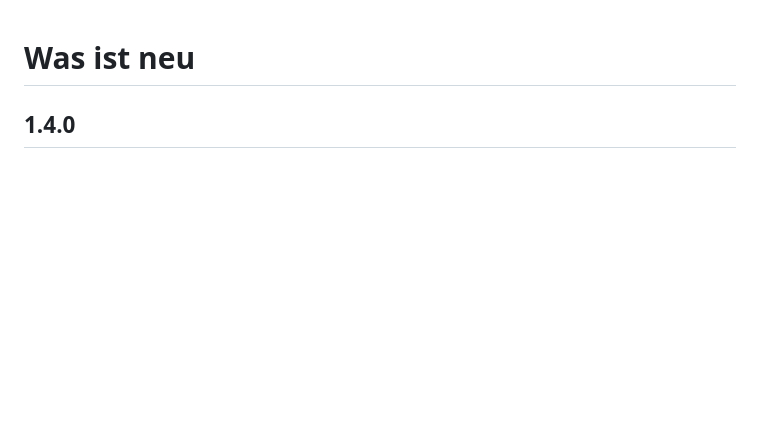
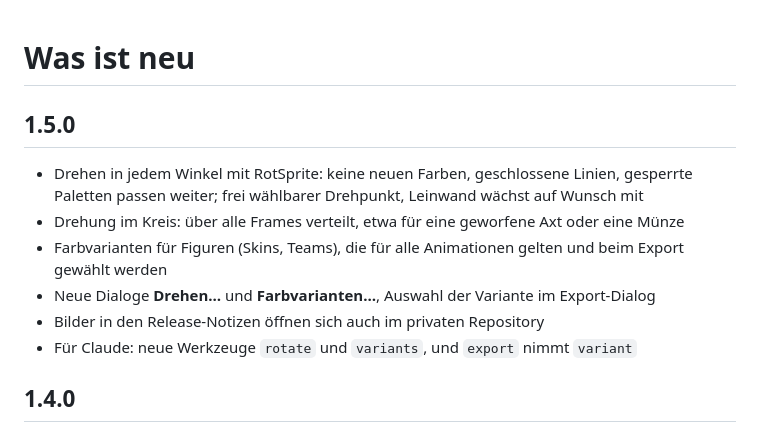
Before and after one commit to Seralex666/PixelART_MCP, a Markdown page: CHANGELOG.md, the part around the change. GitHub-like rendering; blank space fills up the shorter version.

```diff
--- a/CHANGELOG.md
+++ b/CHANGELOG.md
@@ -1,4 +1,14 @@
 # Was ist neu
+
+## 1.5.0
+
+- Drehen in jedem Winkel mit RotSprite: keine neuen Farben, geschlossene Linien, gesperrte Paletten passen
+  weiter; frei wählbarer Drehpunkt, Leinwand wächst auf Wunsch mit
+- Drehung im Kreis: über alle Frames verteilt, etwa für eine geworfene Axt oder eine Münze
+- Farbvarianten für Figuren (Skins, Teams), die für alle Animationen gelten und beim Export gewählt werden
+- Neue Dialoge **Drehen…** und **Farbvarianten…**, Auswahl der Variante im Export-Dialog
+- Bilder in den Release-Notizen öffnen sich auch im privaten Repository
+- Für Claude: neue Werkzeuge `rotate` und `variants`, und `export` nimmt `variant`
 
 ## 1.4.0
 
```
Also changed, not shown: README.md (+51 -2 lines), docs/MCP-EINRICHTUNG.md (+3 -1 lines), docs/releases/v1.5.0.md (added, +28 -0 lines), docs/images/drehen.png (added), docs/images/varianten.png (added), 13 other files.
